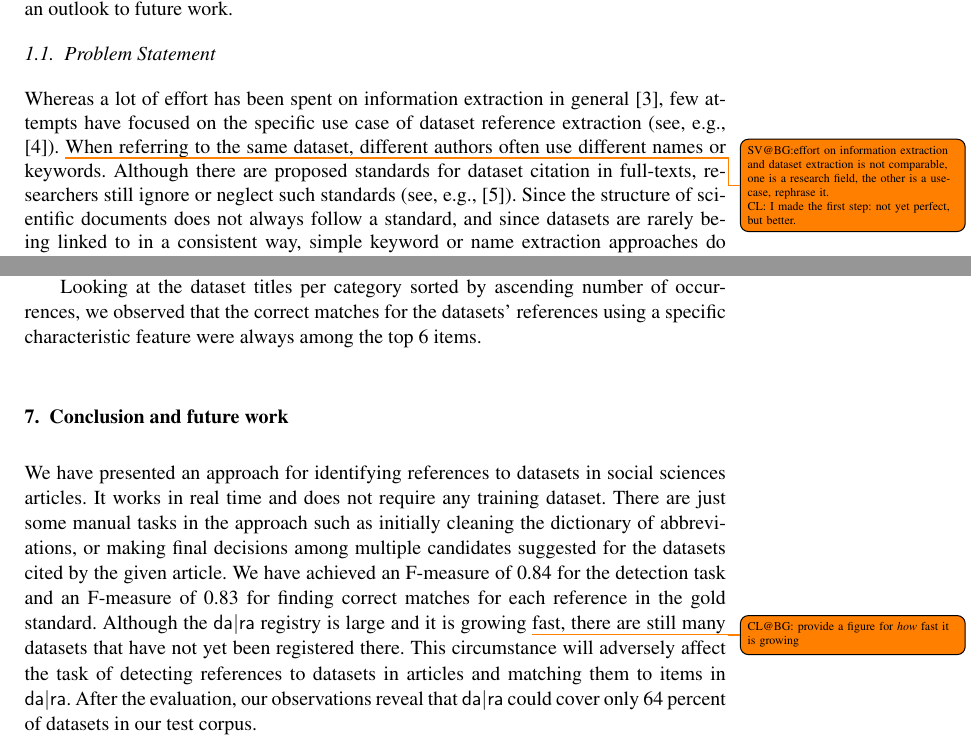
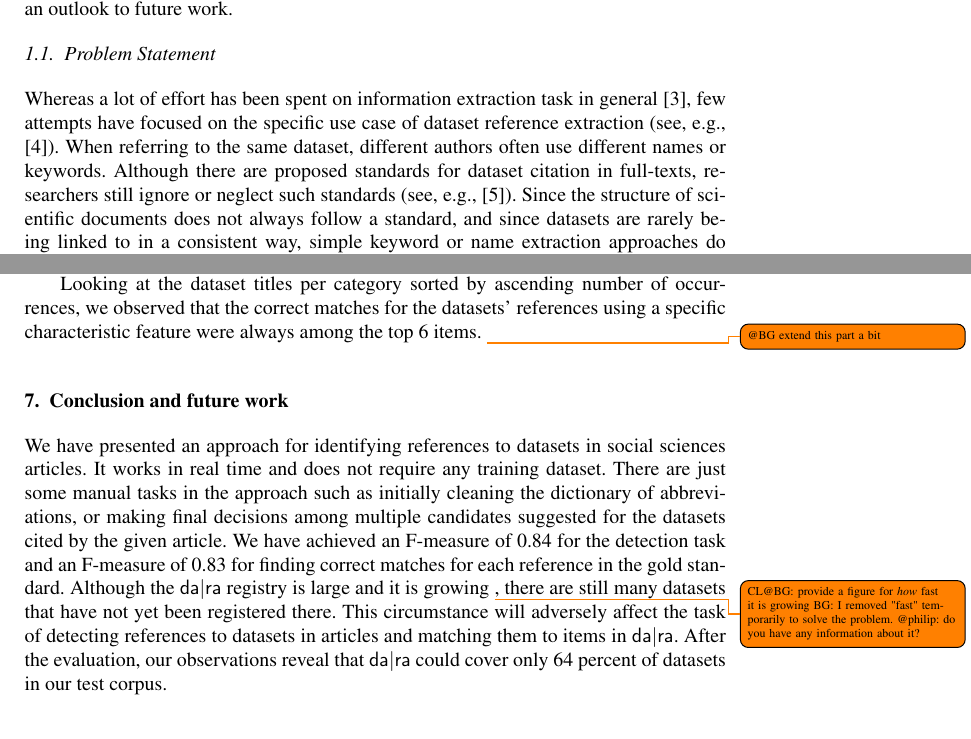
Before and after one commit to OSCOSS/Dataset_Detcter, a LaTeX document (IOS-journal/ios-book-article.tex): two parts of pages 3 and 16 of 19, joined at a grey line, cut so that both start at the same text. Compiled offline with pdfLaTeX.

Commit message:
some more fixes for todo notes

```diff
--- a/IOS-journal/ios-book-article.tex
+++ b/IOS-journal/ios-book-article.tex
@@ -121,7 +121,7 @@ The evaluation is then presented in section~\ref{sec:eval}.
 Section~\ref{sec:future} concludes with an outlook to future work.
 
 \subsection{Problem Statement}
-Whereas a lot of effort has been spent on information extraction in general~\citep{Sarawagi2007}, few attempts have focused on the specific use case of dataset reference extraction (see, e.g., \citep{MeiyuLu2012}). \todo{SV@BG:effort on information extraction and dataset extraction is not comparable, one is a research field, the other is a usecase, rephrase it.\\ CL: I made the first step: not yet perfect, but better.}
+Whereas a lot of effort has been spent on information extraction task in general~\citep{Sarawagi2007}, few attempts have focused on the specific use case of dataset reference extraction (see, e.g., \citep{MeiyuLu2012}). %\todo{SV@BG:effort on information extraction and dataset extraction is not comparable, one is a research field, the other is a usecase, rephrase it.\\ CL: I made the first step: not yet perfect, but better. \\BG: As far as I understood, information extraction can also be assumed as the task and afterwards, the comparison should be correct. So add "task" after it to clarify it.}
 When referring to the same dataset, different authors often use different names or keywords.
 Although there are proposed standards for dataset citation in full-texts, researchers still ignore or neglect such standards (see, e.g., \cite{altman2007proposed}).
 %One of the important standards is proposed by~\citeauthor{altman2007proposed} for dataset citation~\citeyearpar{altman2007proposed}.
@@ -706,7 +707,7 @@ The per-feature matching workflow (as mentioned in Section~\ref{sec:expos-result
 For example, in a article that contains exactly three detected characteristic features -- \enquote{ALLBUS}, \enquote{PIAAC}, and \enquote{exit poll} -- each dataset reference relates to one of these three features.
 If we obtain for each such reference the list of top 5 matches as in the per-reference workflow and group these lists per category, we can count the number of occurrences of each dataset title per category.
 
-Looking at the dataset titles per category sorted by ascending number of occurrences, we observed that the correct matches for the datasets' references using a specific characteristic feature were always among the top 6 items. %todo: BG extend this part a bit
+Looking at the dataset titles per category sorted by ascending number of occurrences, we observed that the correct matches for the datasets' references using a specific characteristic feature were always among the top 6 items. \todo{@BG extend this part a bit}
 
 \section{Conclusion and future work}
 \label{sec:future}
@@ -714,7 +715,9 @@ We have presented an approach for identifying references to datasets in social s
 It works in real time and does not require any training dataset.
 There are just some manual tasks in the approach such as initially cleaning the dictionary of abbreviations, or making final decisions among multiple candidates suggested for the datasets cited by the given article.
 We have achieved an F-measure of 0.84 for the detection task and an F-measure of 0.83 for finding correct matches for each reference in the gold standard.
-Although the {\dara} registry is large and it is growing \todo{CL@BG: provide a figure for \emph{how} fast it is growing}fast, there are still many datasets that have not yet been registered there.
+Although the {\dara} registry is large and it is growing
+\todo{CL@BG: provide a figure for \emph{how} fast it is growing BG: I removed "fast" temporarily to solve the problem. @philip: do you have any information about it?}%fast
+, there are still many datasets that have not yet been registered there.
 This circumstance will adversely affect the task of detecting references to datasets in articles and matching them to items in {\dara}.
 After the evaluation, our observations reveal that {\dara} could cover only 64 percent of datasets in our test corpus.
 
```
Also changed, not shown: IOS-journal/ios-book-article.pdf, IOS-journal/ios-book-article.tex (11 more changed lines), 3 other files.
